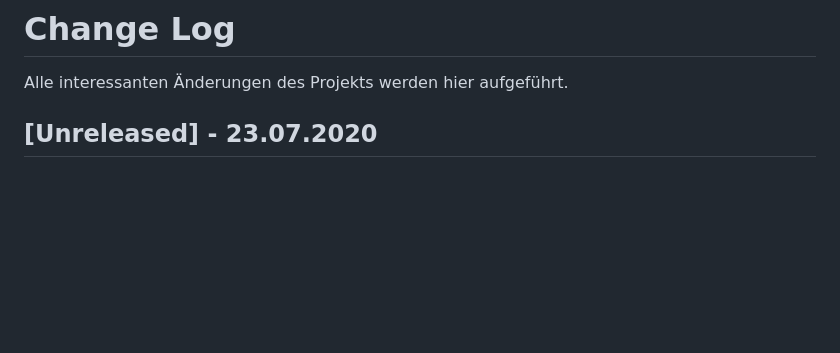
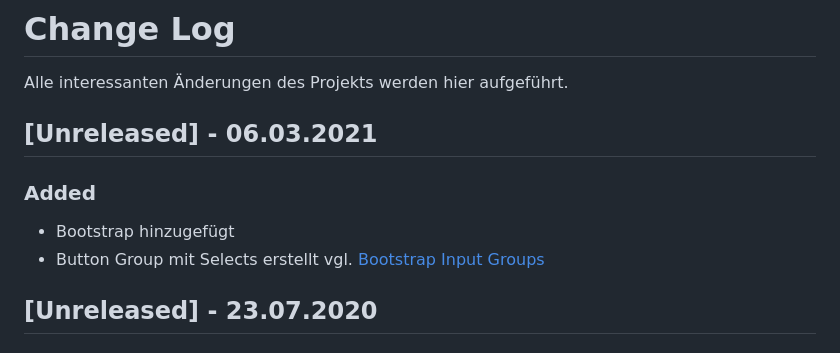
Before and after one commit to Sulkar/sql-quest, a Markdown page: CHANGELOG.md, the part around the change. Drawn GitHub-style; blank space fills up the shorter version.

```diff
--- a/CHANGELOG.md
+++ b/CHANGELOG.md
@@ -2,6 +2,10 @@
 # Change Log
 Alle interessanten Änderungen des Projekts werden hier aufgeführt.
 
+## [Unreleased] - 06.03.2021
+### Added
+- Bootstrap hinzugefügt
+- Button Group mit Selects erstellt vgl. [Bootstrap Input Groups](https://getbootstrap.com/docs/4.0/components/input-group/)
 
 ## [Unreleased] - 23.07.2020
 ### Added
```
Also changed, not shown: README.md (+8 -0 lines), images/v1.png (added), 1 other file.
